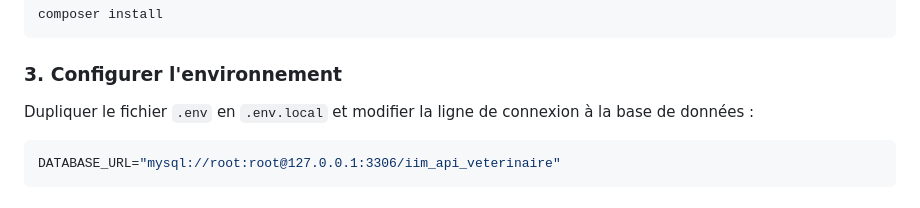
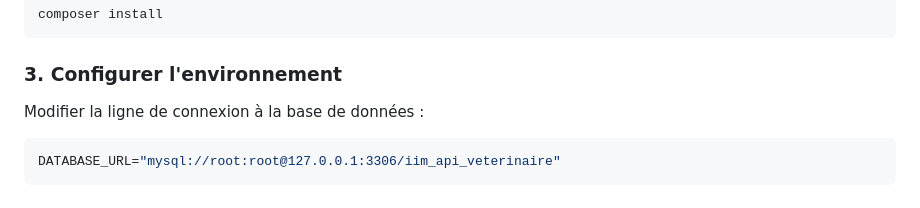
Before and after one commit to BrayanOfficiel/symfony_api_rendu, a Markdown page: README.md, the part around the change. Rendered like a GitHub page.

Commit message:
Update README.md (.env)

````diff
--- a/README.md
+++ b/README.md
@@ -23,7 +23,7 @@ composer install
 
 ### 3. Configurer l'environnement
 
-Dupliquer le fichier `.env` en `.env.local` et modifier la ligne de connexion à la base de données :
+Modifier la ligne de connexion à la base de données :
 
 ```env
 DATABASE_URL="mysql://root:root@127.0.0.1:3306/iim_api_veterinaire"
````
